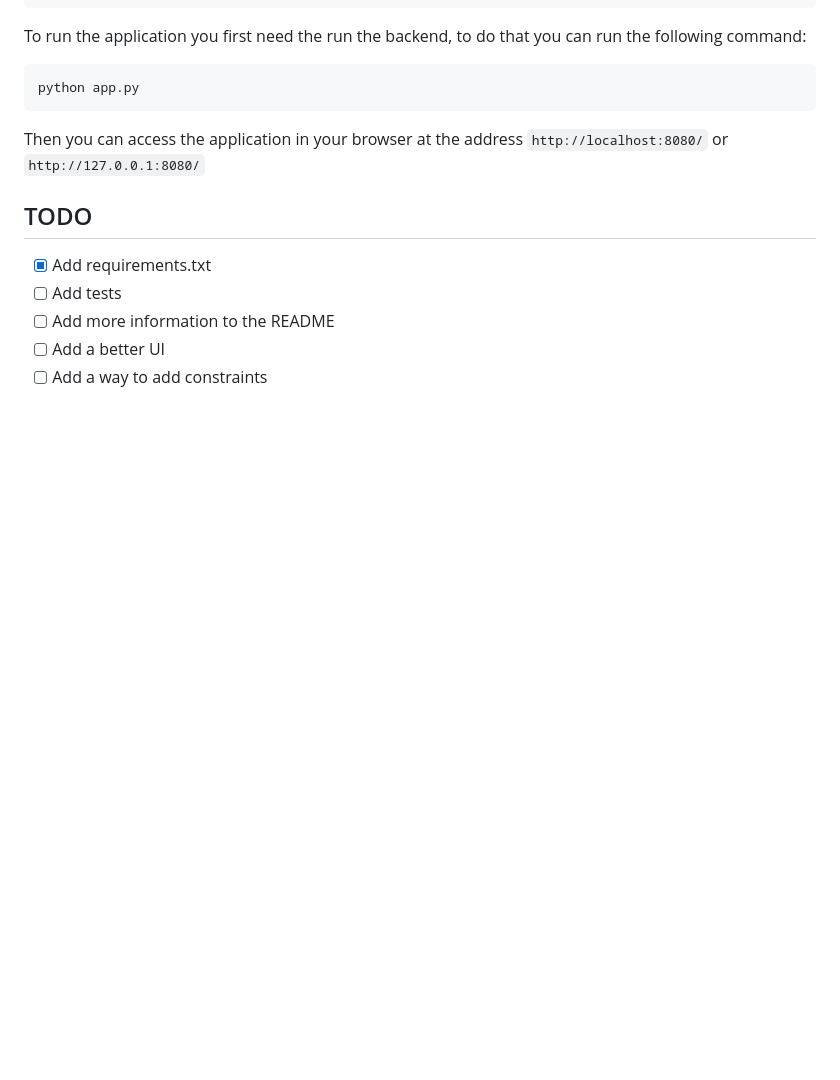
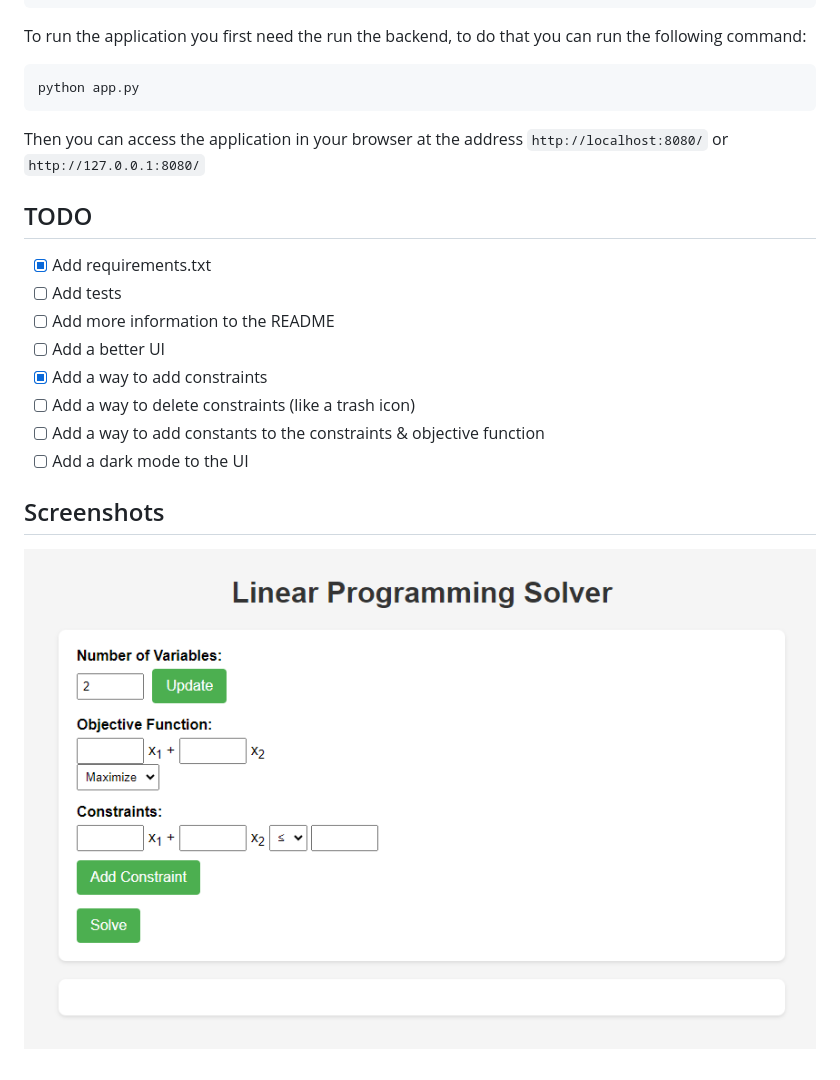
Before and after one commit to archibald-carrion/Linear-programming-solver, a Markdown page: README.md, the part around the change. Rendered like a GitHub page; pictures changed too: documentation/images/linear_programming_solver.PNG (added); blank space fills up the shorter version.

Commit message:
add screenshot of the webapp to the images folder for readme and documentation purposes

```diff
--- a/README.md
+++ b/README.md
@@ -25,4 +25,10 @@ Then you can access the application in your browser at the address `http://local
 - [ ] Add tests
 - [ ] Add more information to the README
 - [ ] Add a better UI
-- [ ] Add a way to add constraints
+- [x] Add a way to add constraints
+- [ ] Add a way to delete constraints (like a trash icon)
+- [ ] Add a way to add constants to the constraints & objective function
+- [ ] Add a dark mode to the UI
+
+## Screenshots
+![image](/documentation/images/linear_programming_solver.PNG)
```
